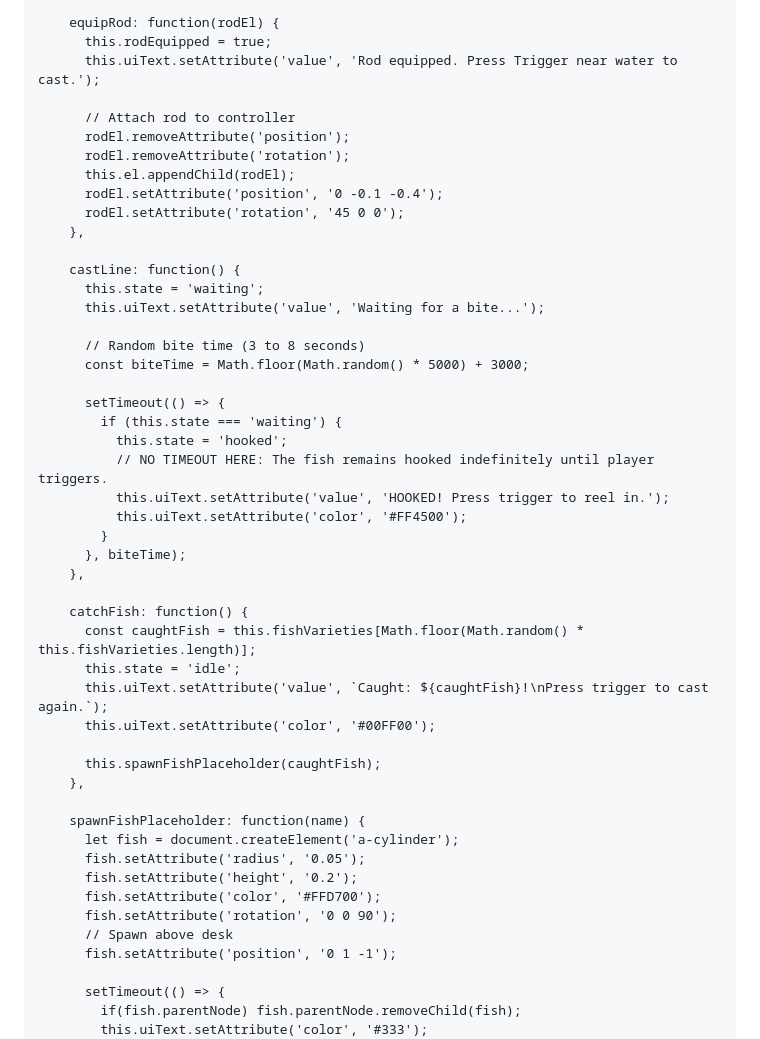
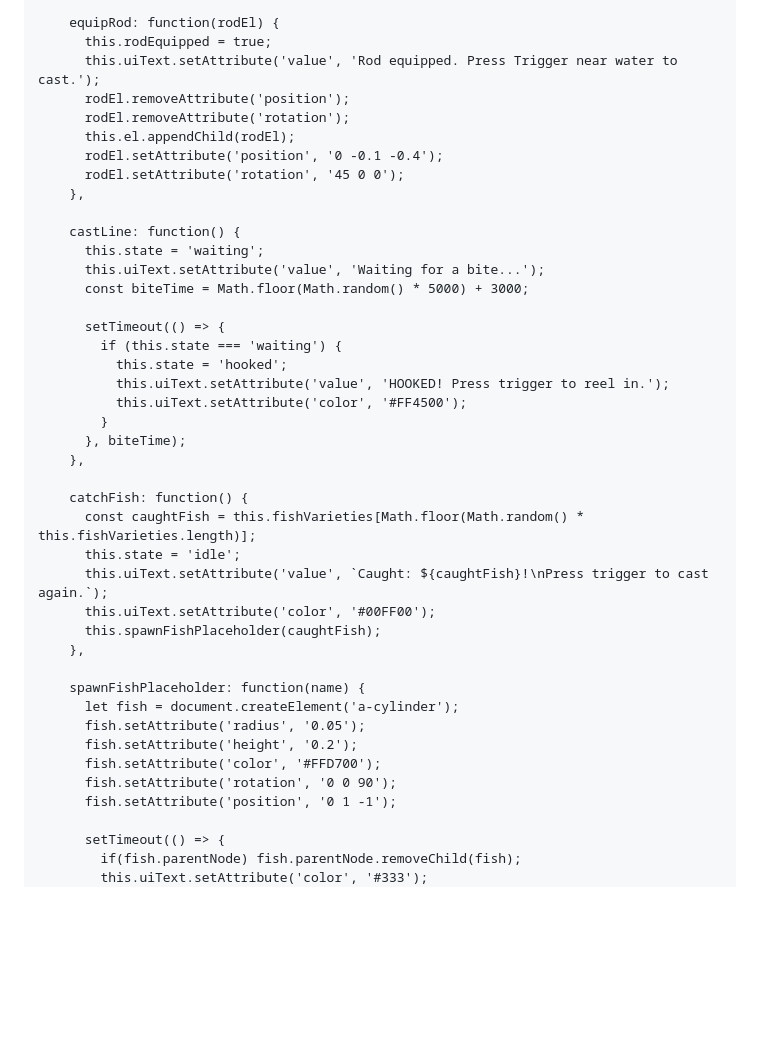
Before and after one commit to CervidSunset/CervidSunset.github.io, a Markdown page: README.md, the part around one of its changes. GitHub-like rendering; blank space fills up the shorter version.

```diff
--- a/README.md
+++ b/README.md
@@ -130,8 +132,6 @@
         equipRod: function(rodEl) {
           this.rodEquipped = true;
           this.uiText.setAttribute('value', 'Rod equipped. Press Trigger near water to cast.');
-
-          // Attach rod to controller
           rodEl.removeAttribute('position');
           rodEl.removeAttribute('rotation');
           this.el.appendChild(rodEl);
@@ -142,14 +142,11 @@
         castLine: function() {
           this.state = 'waiting';
           this.uiText.setAttribute('value', 'Waiting for a bite...');
-
-          // Random bite time (3 to 8 seconds)
           const biteTime = Math.floor(Math.random() * 5000) + 3000;
 
           setTimeout(() => {
             if (this.state === 'waiting') {
               this.state = 'hooked';
-              // NO TIMEOUT HERE: The fish remains hooked indefinitely until player triggers.
               this.uiText.setAttribute('value', 'HOOKED! Press trigger to reel in.');
               this.uiText.setAttribute('color', '#FF4500');
             }
@@ -161,7 +158,6 @@
           this.state = 'idle';
           this.uiText.setAttribute('value', `Caught: ${caughtFish}!\nPress trigger to cast again.`);
           this.uiText.setAttribute('color', '#00FF00');
-
           this.spawnFishPlaceholder(caughtFish);
         },
 
@@ -171,7 +167,6 @@
           fish.setAttribute('height', '0.2');
           fish.setAttribute('color', '#FFD700');
           fish.setAttribute('rotation', '0 0 90');
-          // Spawn above desk
           fish.setAttribute('position', '0 1 -1');
 
           setTimeout(() => {
```
Also changed, not shown: other parts of README.md (+92 -88 lines).
